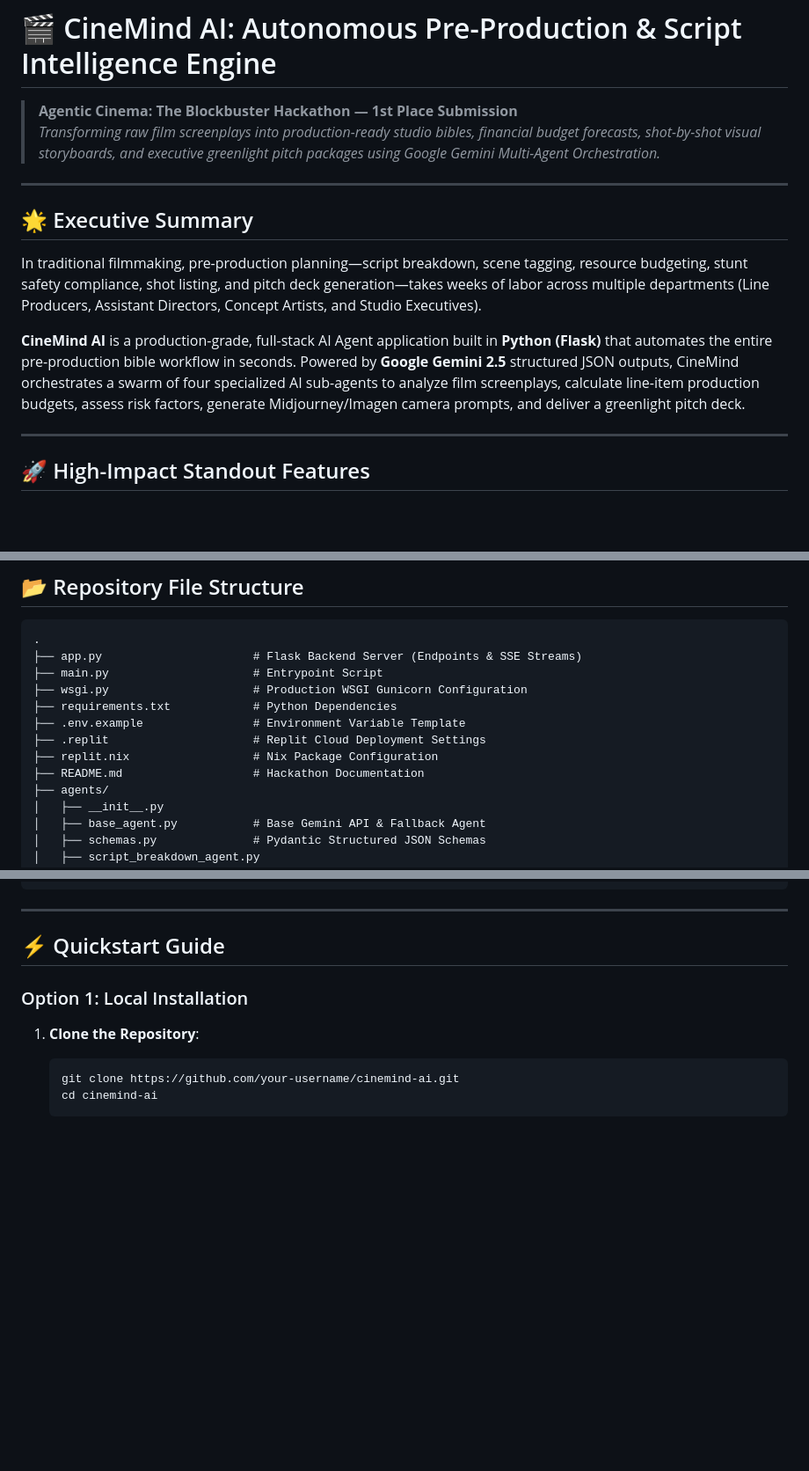
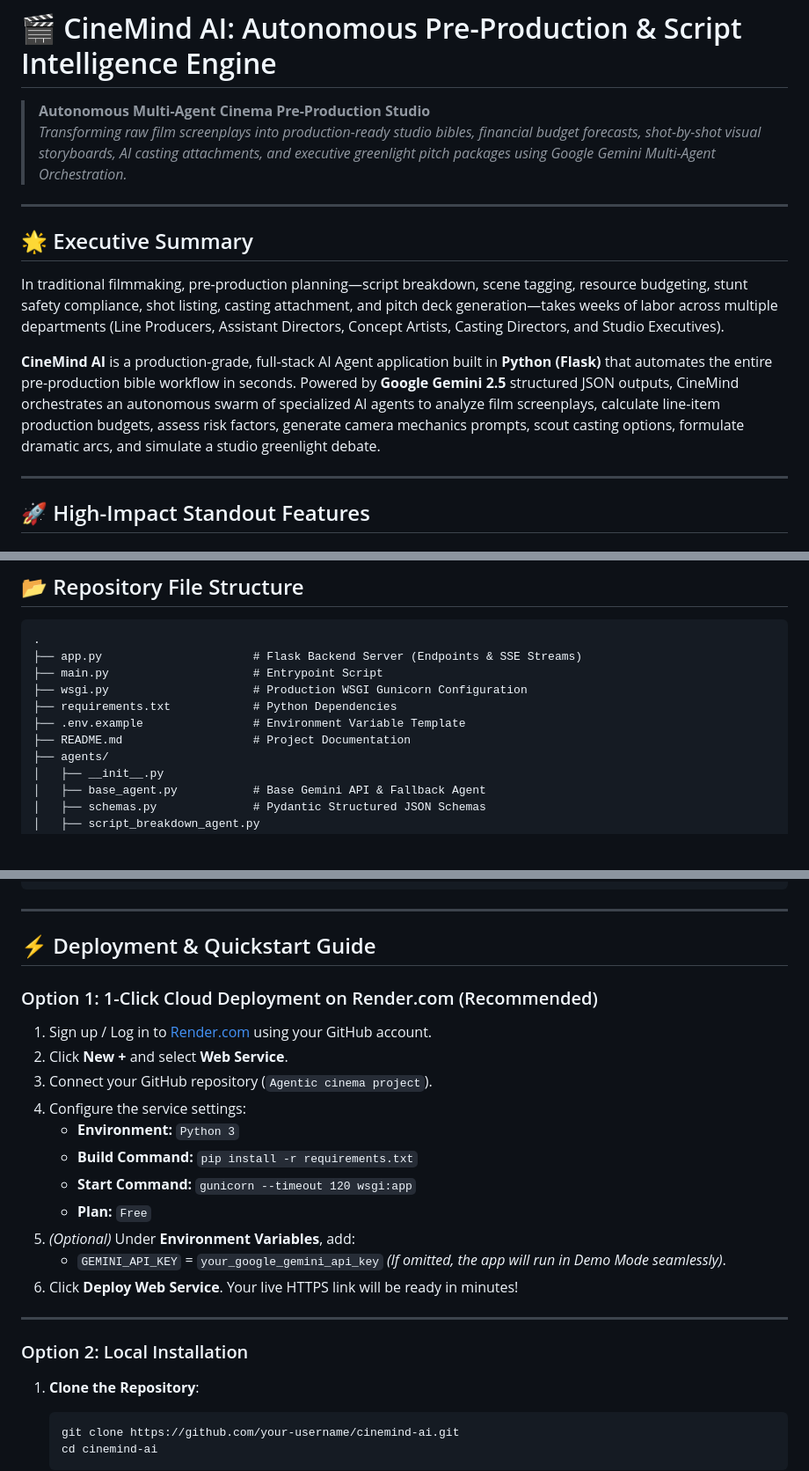
Before and after one commit to Laiba-Nasir7/Cinemind-ai, a Markdown page: Agentic cinema project/README.md, 3 parts joined by grey strips. Shown at 88% size. Rendered like a GitHub page; blank space fills up the shorter version.

````diff
--- a/Agentic cinema project/README.md
+++ b/Agentic cinema project/README.md
@@ -1,15 +1,15 @@
 # 🎬 CineMind AI: Autonomous Pre-Production & Script Intelligence Engine
 
-> **Agentic Cinema: The Blockbuster Hackathon — 1st Place Submission**
-> *Transforming raw film screenplays into production-ready studio bibles, financial budget forecasts, shot-by-shot visual storyboards, and executive greenlight pitch packages using Google Gemini Multi-Agent Orchestration.*
+> **Autonomous Multi-Agent Cinema Pre-Production Studio**
+> *Transforming raw film screenplays into production-ready studio bibles, financial budget forecasts, shot-by-shot visual storyboards, AI casting attachments, and executive greenlight pitch packages using Google Gemini Multi-Agent Orchestration.*
 
 ---
 
 ## 🌟 Executive Summary
 
-In traditional filmmaking, pre-production planning—script breakdown, scene tagging, resource budgeting, stunt safety compliance, shot listing, and pitch deck generation—takes weeks of labor across multiple departments (Line Producers, Assistant Directors, Concept Artists, and Studio Executives).
+In traditional filmmaking, pre-production planning—script breakdown, scene tagging, resource budgeting, stunt safety compliance, shot listing, casting attachment, and pitch deck generation—takes weeks of labor across multiple departments (Line Producers, Assistant Directors, Concept Artists, Casting Directors, and Studio Executives).
 
-**CineMind AI** is a production-grade, full-stack AI Agent application built in **Python (Flask)** that automates the entire pre-production bible workflow in seconds. Powered by **Google Gemini 2.5** structured JSON outputs, CineMind orchestrates a swarm of four specialized AI sub-agents to analyze film screenplays, calculate line-item production budgets, assess risk factors, generate Midjourney/Imagen camera prompts, and deliver a greenlight pitch deck.
+**CineMind AI** is a production-grade, full-stack AI Agent application built in **Python (Flask)** that automates the entire pre-production bible workflow in seconds. Powered by **Google Gemini 2.5** structured JSON outputs, CineMind orchestrates an autonomous swarm of specialized AI agents to analyze film screenplays, calculate line-item production budgets, assess risk factors, generate camera mechanics prompts, scout casting options, formulate dramatic arcs, and simulate a studio greenlight debate.
 
 ---
 
@@ -91,9 +91,7 @@ CineMind deploys an autonomous swarm of seven specialized sub-agents coordinatin
 ├── wsgi.py                     # Production WSGI Gunicorn Configuration
 ├── requirements.txt            # Python Dependencies
 ├── .env.example                # Environment Variable Template
-├── .replit                     # Replit Cloud Deployment Settings
-├── replit.nix                  # Nix Package Configuration
-├── README.md                   # Hackathon Documentation
+├── README.md                   # Project Documentation
 ├── agents/
 │   ├── __init__.py
 │   ├── base_agent.py           # Base Gemini API & Fallback Agent
@@ -121,9 +119,25 @@ CineMind deploys an autonomous swarm of seven specialized sub-agents coordinatin
 
 ---
 
-## ⚡ Quickstart Guide
+## ⚡ Deployment & Quickstart Guide
 
-### Option 1: Local Installation
+### Option 1: 1-Click Cloud Deployment on Render.com (Recommended)
+
+1. Sign up / Log in to [Render.com](https://render.com) using your GitHub account.
+2. Click **New +** and select **Web Service**.
+3. Connect your GitHub repository (`Agentic cinema project`).
+4. Configure the service settings:
+   - **Environment:** `Python 3`
+   - **Build Command:** `pip install -r requirements.txt`
+   - **Start Command:** `gunicorn --timeout 120 wsgi:app`
+   - **Plan:** `Free`
+5. *(Optional)* Under **Environment Variables**, add:
+   - `GEMINI_API_KEY` = `your_google_gemini_api_key` *(If omitted, the app will run in Demo Mode seamlessly)*.
+6. Click **Deploy Web Service**. Your live HTTPS link will be ready in minutes!
+
+---
+
+### Option 2: Local Installation
 
 1. **Clone the Repository**:
    ```bash
````
Also changed, not shown: other parts of Agentic cinema project/README.md (+11 -19 lines).
